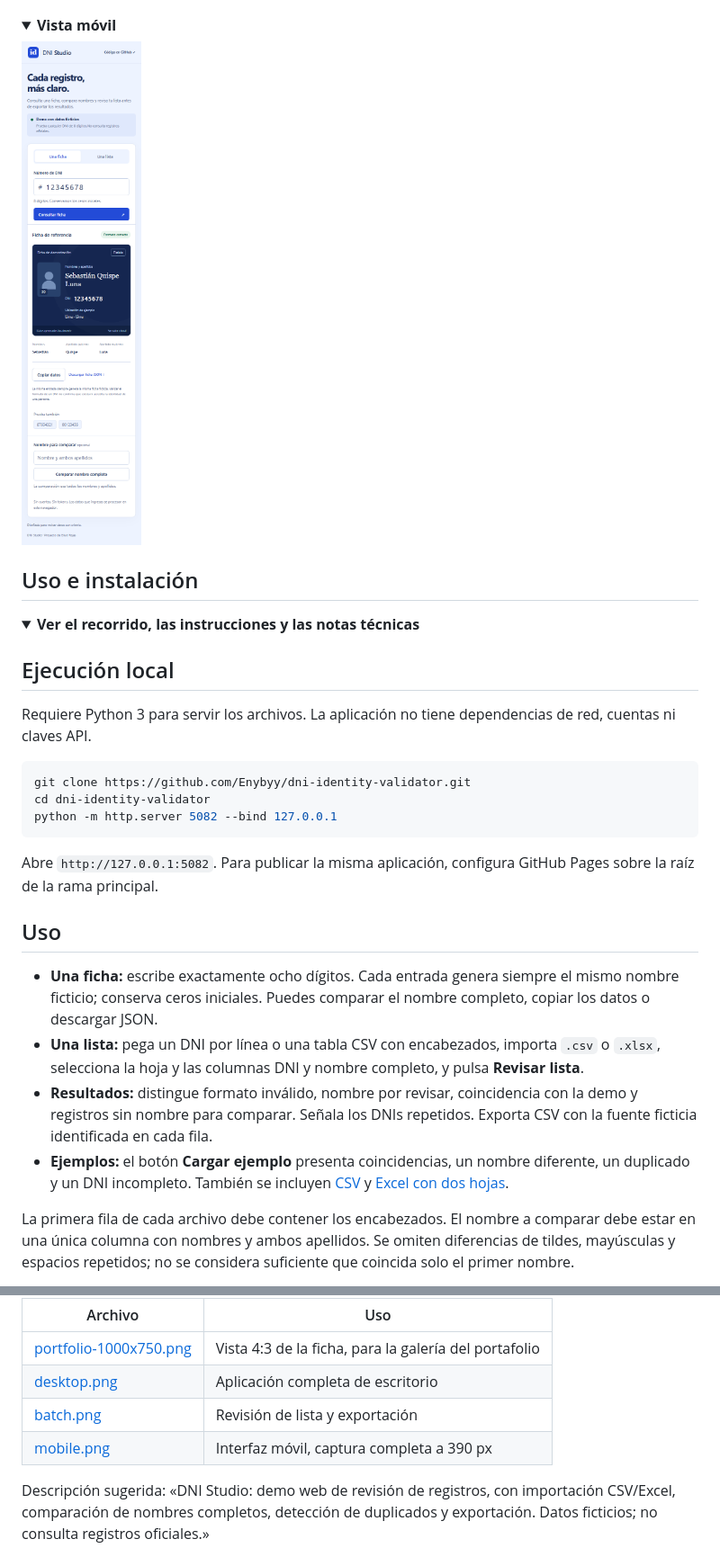
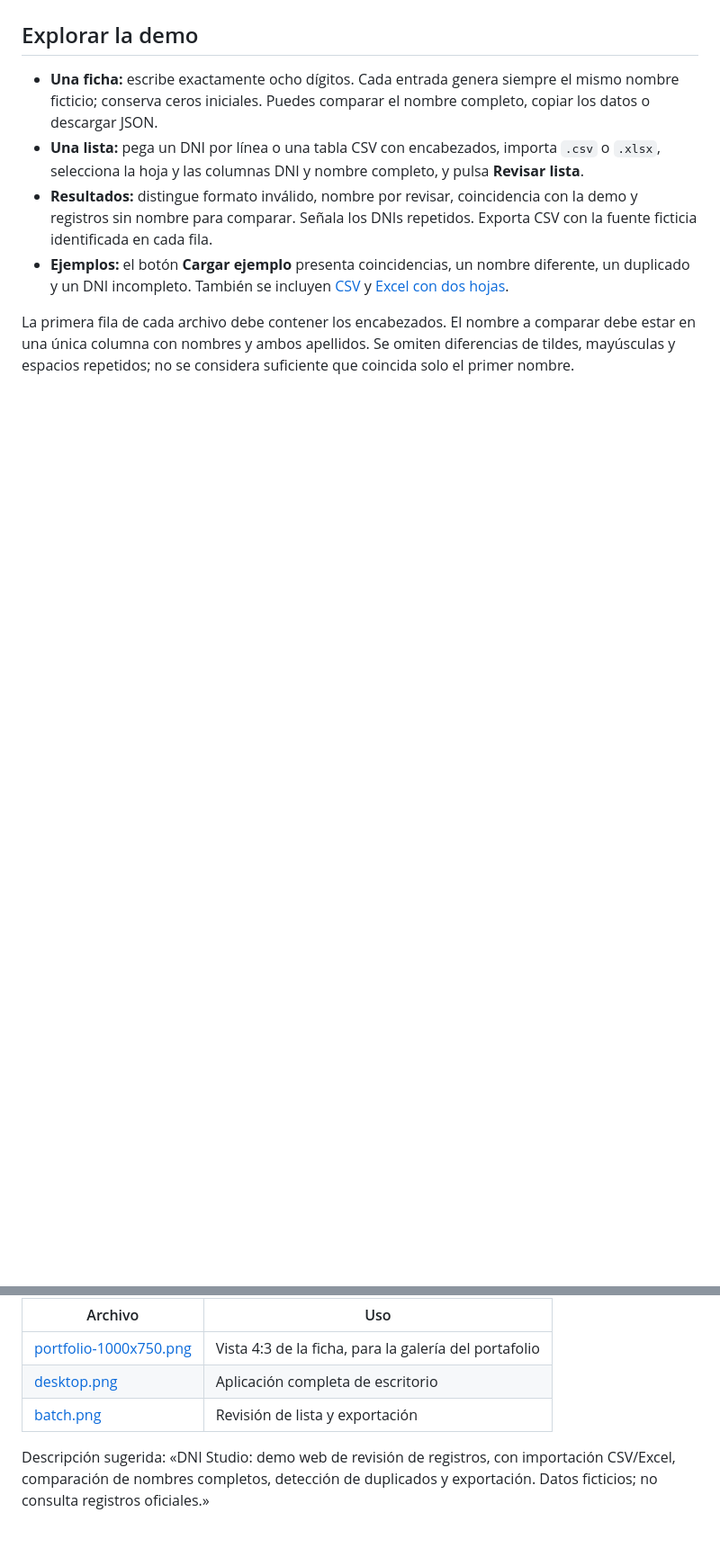
Before and after one commit to Enybyy/dni-identity-validator, a Markdown page: README.md, 2 parts joined by grey strips. Shown at 90% size. Rendered like a GitHub page; folded sections open; blank space fills up the shorter version.

Commit message:
docs: explain project workflow openly and remove mobile previews

````diff
--- a/README.md
+++ b/README.md
@@ -31,33 +39,7 @@ Los resultados mantienen visible su procedencia ficticia. El proyecto explora c
 
 ![Revisión de listas y exportación](assets/screenshots/batch.png)
 
-</details>
-
-<details>
-<summary><strong>Vista móvil</strong></summary>
-
-![Vista móvil](assets/screenshots/mobile.png)
-
-</details>
-
-## Uso e instalación
-
-<details>
-<summary><strong>Ver el recorrido, las instrucciones y las notas técnicas</strong></summary>
-
-## Ejecución local
-
-Requiere Python 3 para servir los archivos. La aplicación no tiene dependencias de red, cuentas ni claves API.
-
-```powershell
-git clone https://github.com/Enybyy/dni-identity-validator.git
-cd dni-identity-validator
-python -m http.server 5082 --bind 127.0.0.1
-```
-
-Abre `http://127.0.0.1:5082`. Para publicar la misma aplicación, configura GitHub Pages sobre la raíz de la rama principal.
-
-## Uso
+## Explorar la demo
 
 - **Una ficha:** escribe exactamente ocho dígitos. Cada entrada genera siempre el mismo nombre ficticio; conserva ceros iniciales. Puedes comparar el nombre completo, copiar los datos o descargar JSON.
 - **Una lista:** pega un DNI por línea o una tabla CSV con encabezados, importa `.csv` o `.xlsx`, selecciona la hoja y las columnas DNI y nombre completo, y pulsa **Revisar lista**.
@@ -119,7 +134,6 @@ Los datos se procesan en memoria del navegador; no se guardan en `localStorage`
 | [portfolio-1000x750.png](assets/screenshots/portfolio-1000x750.png) | Vista 4:3 de la ficha, para la galería del portafolio |
 | [desktop.png](assets/screenshots/desktop.png) | Aplicación completa de escritorio |
 | [batch.png](assets/screenshots/batch.png) | Revisión de lista y exportación |
-| [mobile.png](assets/screenshots/mobile.png) | Interfaz móvil, captura completa a 390 px |
 
 Descripción sugerida: «DNI Studio: demo web de revisión de registros, con importación CSV/Excel, comparación de nombres completos, detección de duplicados y exportación. Datos ficticios; no consulta registros oficiales.»
 
````
Also changed, not shown: other parts of README.md (+49 -8 lines).
